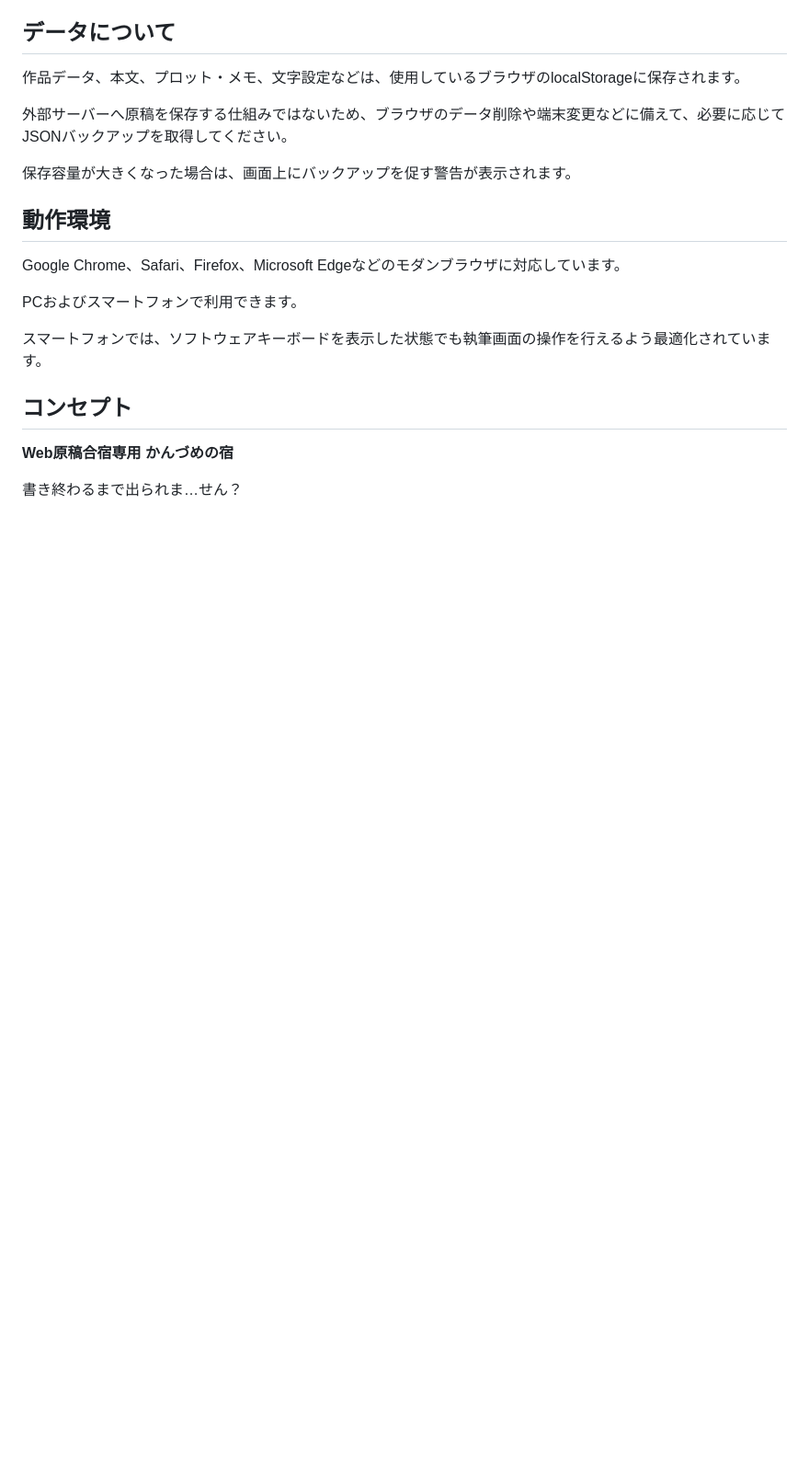
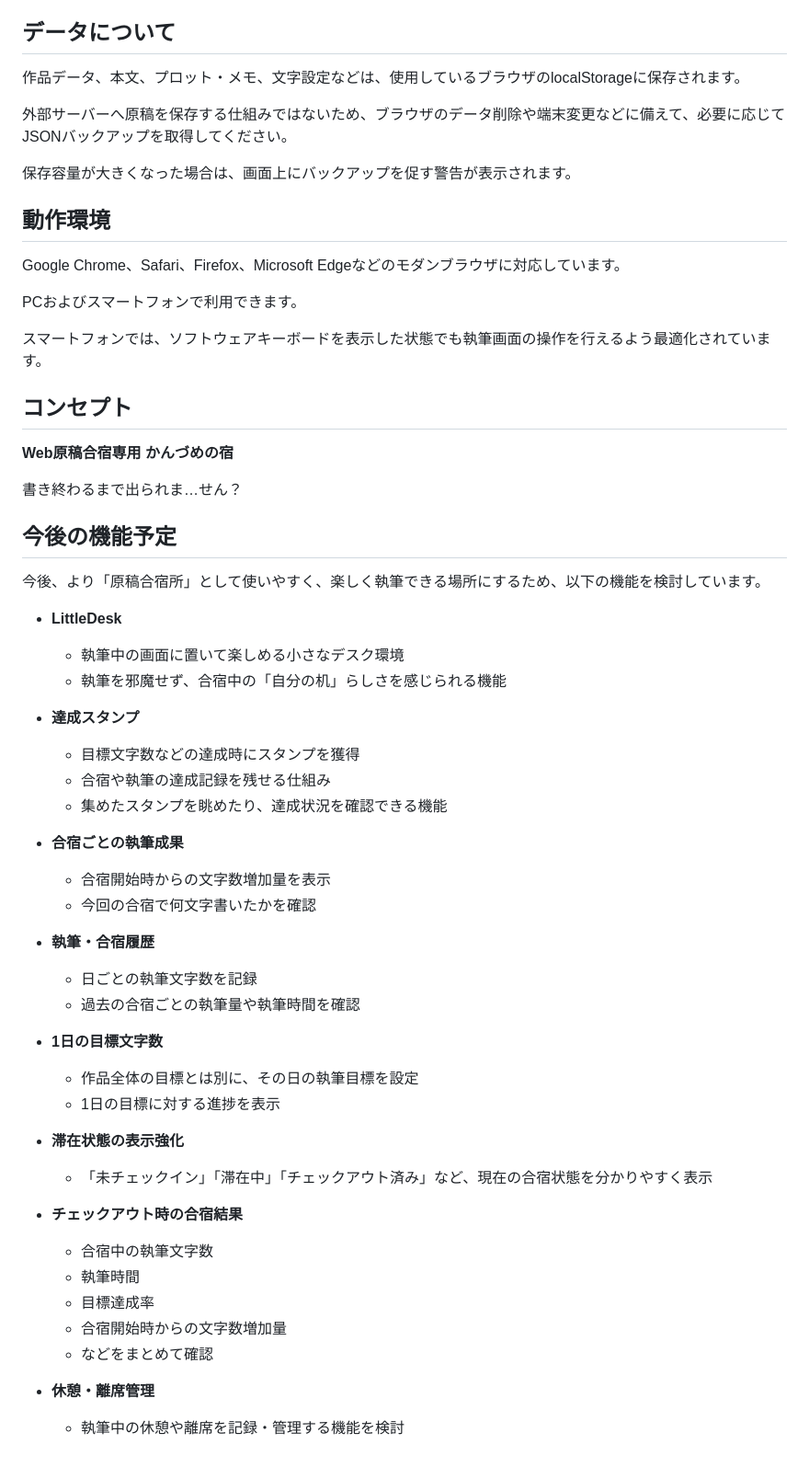
Before and after one commit to y-hatanon/web-writing-app, a Markdown page: README.md, the part around the change. Shown at 92% size. Drawn GitHub-style; blank space fills up the shorter version.

Commit message:
Expand README with future feature plans
Added a section detailing planned future features for the writing retreat application, including various functionalities aimed at enhancing user experience.

```diff
--- a/README.md
+++ b/README.md
@@ -102,3 +102,49 @@ PCおよびスマートフォンで利用できます。
 かんづめの宿**
 
 書き終わるまで出られま…せん？
+
+## 今後の機能予定
+
+今後、より「原稿合宿所」として使いやすく、楽しく執筆できる場所にするため、以下の機能を検討しています。
+
+* **LittleDesk**
+
+  * 執筆中の画面に置いて楽しめる小さなデスク環境
+  * 執筆を邪魔せず、合宿中の「自分の机」らしさを感じられる機能
+
+* **達成スタンプ**
+
+  * 目標文字数などの達成時にスタンプを獲得
+  * 合宿や執筆の達成記録を残せる仕組み
+  * 集めたスタンプを眺めたり、達成状況を確認できる機能
+
+* **合宿ごとの執筆成果**
+
+  * 合宿開始時からの文字数増加量を表示
+  * 今回の合宿で何文字書いたかを確認
+
+* **執筆・合宿履歴**
+
+  * 日ごとの執筆文字数を記録
+  * 過去の合宿ごとの執筆量や執筆時間を確認
+
+* **1日の目標文字数**
+
+  * 作品全体の目標とは別に、その日の執筆目標を設定
+  * 1日の目標に対する進捗を表示
+
+* **滞在状態の表示強化**
+
+  * 「未チェックイン」「滞在中」「チェックアウト済み」など、現在の合宿状態を分かりやすく表示
+
+* **チェックアウト時の合宿結果**
+
+  * 合宿中の執筆文字数
+  * 執筆時間
+  * 目標達成率
+  * 合宿開始時からの文字数増加量
+  * などをまとめて確認
+
+* **休憩・離席管理**
+
+  * 執筆中の休憩や離席を記録・管理する機能を検討
```
